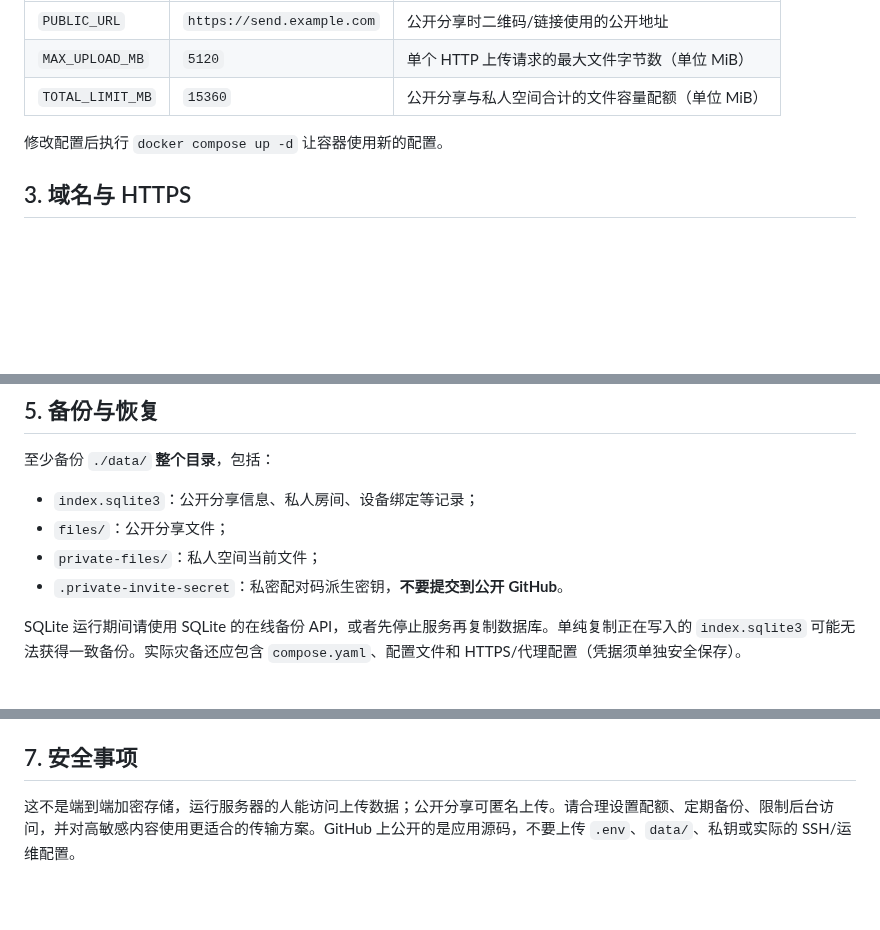
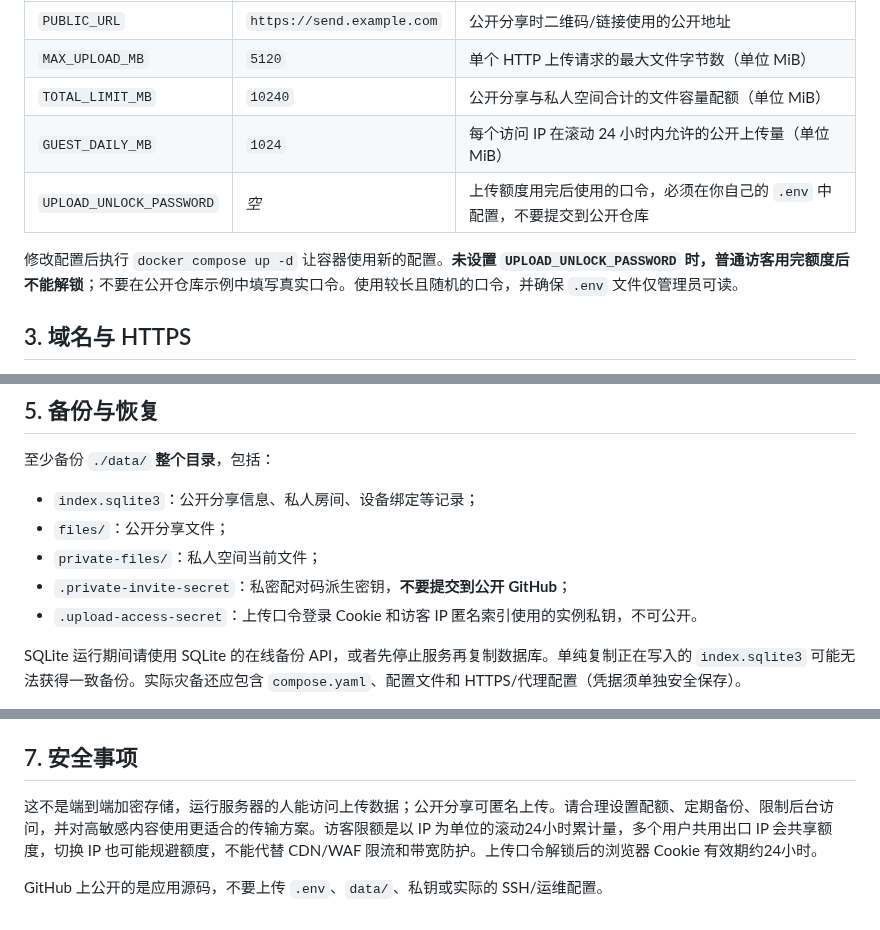
Before and after one commit to xiaohouzidoudou/hamoki-transfer, a Markdown page: docs/DEPLOYMENT.md, 3 parts joined by grey strips. Drawn GitHub-style; blank space fills up the shorter version.

Commit message:
docs: describe guest quota and v1.1.0 release

```diff
--- a/docs/DEPLOYMENT.md
+++ b/docs/DEPLOYMENT.md
@@ -37,9 +37,11 @@ curl -fsS http://127.0.0.1:8018/health
 | --- | --- | --- |
 | `PUBLIC_URL` | `https://send.example.com` | 公开分享时二维码/链接使用的公开地址 |
 | `MAX_UPLOAD_MB` | `5120` | 单个 HTTP 上传请求的最大文件字节数（单位 MiB） |
-| `TOTAL_LIMIT_MB` | `15360` | 公开分享与私人空间合计的文件容量配额（单位 MiB） |
+| `TOTAL_LIMIT_MB` | `10240` | 公开分享与私人空间合计的文件容量配额（单位 MiB） |
+| `GUEST_DAILY_MB` | `1024` | 每个访问 IP 在滚动 24 小时内允许的公开上传量（单位 MiB） |
+| `UPLOAD_UNLOCK_PASSWORD` | *空* | 上传额度用完后使用的口令，必须在你自己的 `.env` 中配置，不要提交到公开仓库 |
 
-修改配置后执行 `docker compose up -d` 让容器使用新的配置。
+修改配置后执行 `docker compose up -d` 让容器使用新的配置。**未设置 `UPLOAD_UNLOCK_PASSWORD` 时，普通访客用完额度后不能解锁**；不要在公开仓库示例中填写真实口令。使用较长且随机的口令，并确保 `.env` 文件仅管理员可读。
 
 ## 3. 域名与 HTTPS
 
@@ -88,7 +90,8 @@ location / {
 - `index.sqlite3`：公开分享信息、私人房间、设备绑定等记录；
 - `files/`：公开分享文件；
 - `private-files/`：私人空间当前文件；
-- `.private-invite-secret`：私密配对码派生密钥，**不要提交到公开 GitHub**。
+- `.private-invite-secret`：私密配对码派生密钥，**不要提交到公开 GitHub**；
+- `.upload-access-secret`：上传口令登录 Cookie 和访客 IP 匿名索引使用的实例私钥，不可公开。
 
 SQLite 运行期间请使用 SQLite 的在线备份 API，或者先停止服务再复制数据库。单纯复制正在写入的 `index.sqlite3` 可能无法获得一致备份。实际灾备还应包含 `compose.yaml`、配置文件和 HTTPS/代理配置（凭据须单独安全保存）。
 
@@ -116,4 +119,6 @@ curl -fsS http://127.0.0.1:8018/health
 
 ## 7. 安全事项
 
-这不是端到端加密存储，运行服务器的人能访问上传数据；公开分享可匿名上传。请合理设置配额、定期备份、限制后台访问，并对高敏感内容使用更适合的传输方案。GitHub 上公开的是应用源码，不要上传 `.env`、`data/`、私钥或实际的 SSH/运维配置。
+这不是端到端加密存储，运行服务器的人能访问上传数据；公开分享可匿名上传。请合理设置配额、定期备份、限制后台访问，并对高敏感内容使用更适合的传输方案。访客限额是以 IP 为单位的滚动24小时累计量，多个用户共用出口 IP 会共享额度，切换 IP 也可能规避额度，不能代替 CDN/WAF 限流和带宽防护。上传口令解锁后的浏览器 Cookie 有效期约24小时。
+
+GitHub 上公开的是应用源码，不要上传 `.env`、`data/`、私钥或实际的 SSH/运维配置。
```
Also changed, not shown: other parts of docs/DEPLOYMENT.md (+1 -1 lines).
